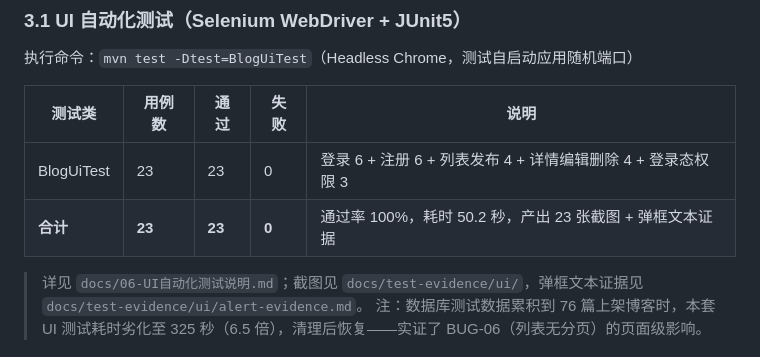
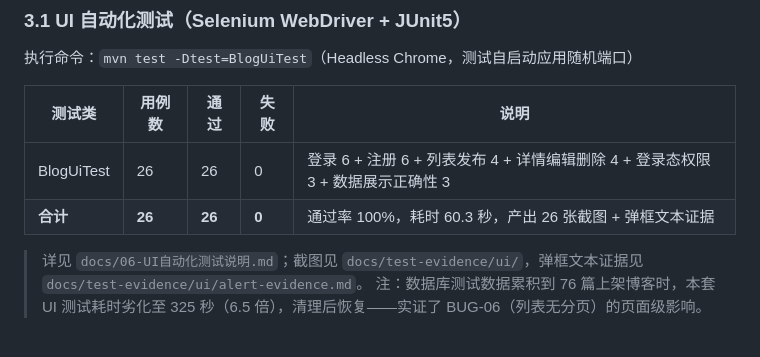
Before and after one commit to 666user-create/BlogSystem, a Markdown page: docs/04-测试执行记录.md, the part around the change. Rendered like a GitHub page.

```diff
--- a/docs/04-测试执行记录.md
+++ b/docs/04-测试执行记录.md
@@ -38,8 +38,8 @@
 
 | 测试类 | 用例数 | 通过 | 失败 | 说明 |
 |---|---|---|---|---|
-| BlogUiTest | 23 | 23 | 0 | 登录 6 + 注册 6 + 列表发布 4 + 详情编辑删除 4 + 登录态权限 3 |
-| **合计** | **23** | **23** | **0** | 通过率 100%，耗时 50.2 秒，产出 23 张截图 + 弹框文本证据 |
+| BlogUiTest | 26 | 26 | 0 | 登录 6 + 注册 6 + 列表发布 4 + 详情编辑删除 4 + 登录态权限 3 + 数据展示正确性 3 |
+| **合计** | **26** | **26** | **0** | 通过率 100%，耗时 60.3 秒，产出 26 张截图 + 弹框文本证据 |
 
 > 详见 `docs/06-UI自动化测试说明.md`；截图见 `docs/test-evidence/ui/`，弹框文本证据见 `docs/test-evidence/ui/alert-evidence.md`。
 > 注：数据库测试数据累积到 76 篇上架博客时，本套 UI 测试耗时劣化至 325 秒（6.5 倍），清理后恢复——实证了 BUG-06（列表无分页）的页面级影响。
```
Also changed, not shown: docs/05-测试总结报告.md (+3 -3 lines), docs/06-UI自动化测试说明.md (+18 -7 lines).
